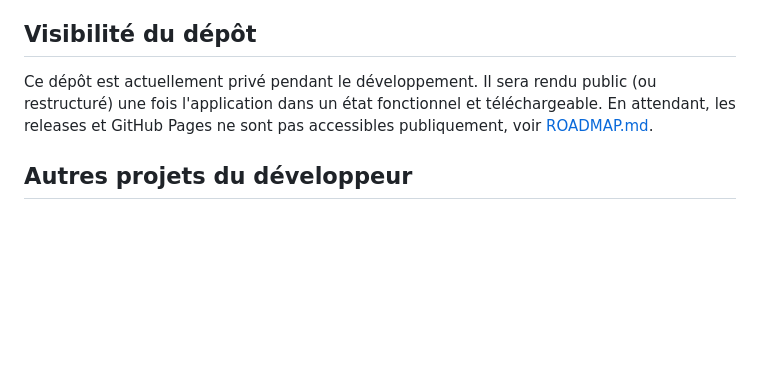
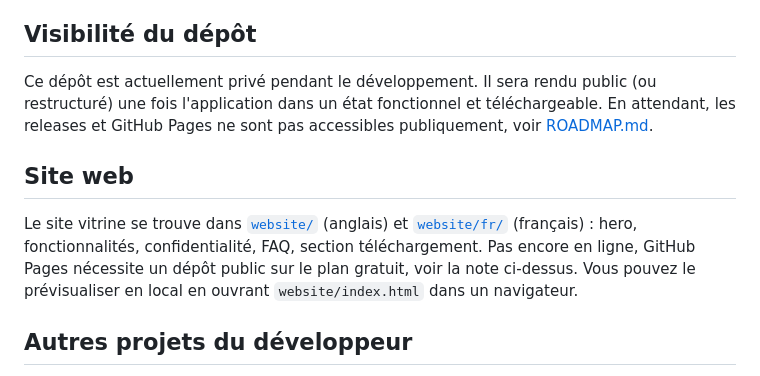
Before and after one commit to jeremstyke/free-disk-analyzer, a Markdown page: README.fr.md, the part around the change. GitHub-like rendering; blank space fills up the shorter version.

Commit message:
Add Website section to README (EN/FR)

```diff
--- a/README.fr.md
+++ b/README.fr.md
@@ -113,6 +113,10 @@ Tous droits réservés. L'application est gratuite à l'usage, le code source n'
 
 Ce dépôt est actuellement privé pendant le développement. Il sera rendu public (ou restructuré) une fois l'application dans un état fonctionnel et téléchargeable. En attendant, les releases et GitHub Pages ne sont pas accessibles publiquement, voir [ROADMAP.md](docs/ROADMAP.md).
 
+## Site web
+
+Le site vitrine se trouve dans [`website/`](website/) (anglais) et [`website/fr/`](website/fr/) (français) : hero, fonctionnalités, confidentialité, FAQ, section téléchargement. Pas encore en ligne, GitHub Pages nécessite un dépôt public sur le plan gratuit, voir la note ci-dessus. Vous pouvez le prévisualiser en local en ouvrant `website/index.html` dans un navigateur.
+
 ## Autres projets du développeur
 
 [CleanTab - Browser Cleaner](https://getcleantab.com/) : un nettoyeur de navigateur gratuit et respectueux de la vie privée pour Chrome et Edge, même philosophie "gratuit pour toujours, confidentialité d'abord" que ce projet, par le même développeur.
```
Also changed, not shown: README.md (+4 -0 lines).
